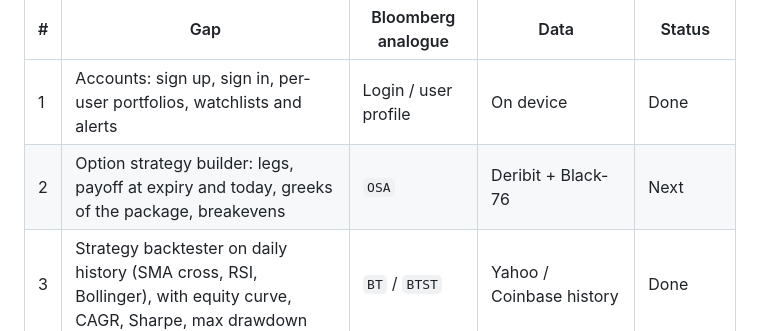
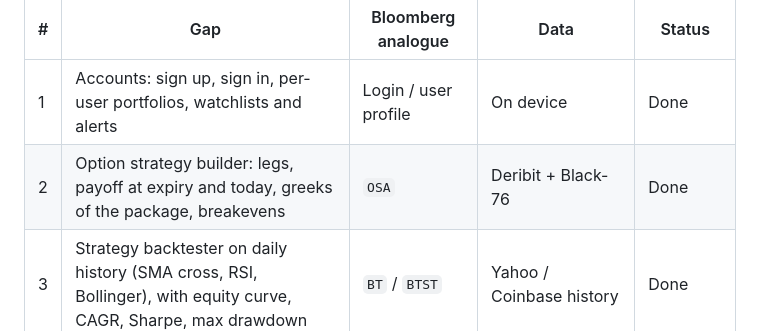
Before and after one commit to anamankev/kestrel, a Markdown page: docs/ROADMAP.md, the part around the change. Drawn GitHub-style.

```diff
--- a/docs/ROADMAP.md
+++ b/docs/ROADMAP.md
@@ -6,7 +6,7 @@ effort under the free-data rule. Done items move to the README.
 | # | Gap | Bloomberg analogue | Data | Status |
 |---|---|---|---|---|
 | 1 | Accounts: sign up, sign in, per-user portfolios, watchlists and alerts | Login / user profile | On device | Done |
-| 2 | Option strategy builder: legs, payoff at expiry and today, greeks of the package, breakevens | `OSA` | Deribit + Black-76 | Next |
+| 2 | Option strategy builder: legs, payoff at expiry and today, greeks of the package, breakevens | `OSA` | Deribit + Black-76 | Done |
 | 3 | Strategy backtester on daily history (SMA cross, RSI, Bollinger), with equity curve, CAGR, Sharpe, max drawdown | `BT` / `BTST` | Yahoo / Coinbase history | Done |
 | 4 | News search and keyword filter across all feeds | `NSE` / `N` | RSS | Next |
 | 5 | Earnings calendar across the watchlist | `ERN` / `EVTS` | SEC (needs contact) | Later |
```
Also changed, not shown: README.md (+2 -2 lines), docs/screenshots/osa.png (added), 6 other files.
